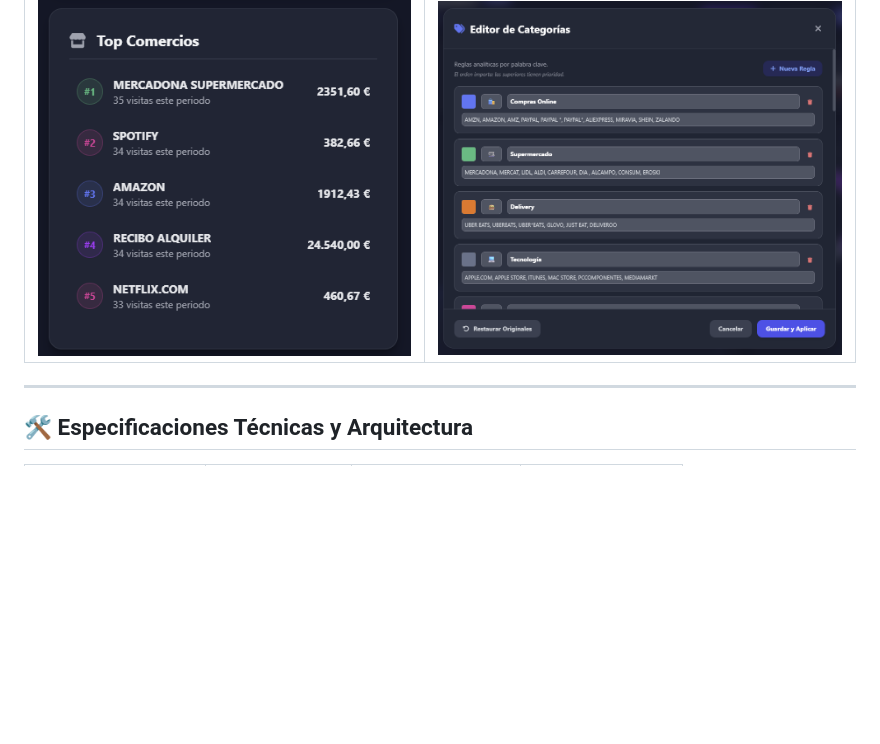
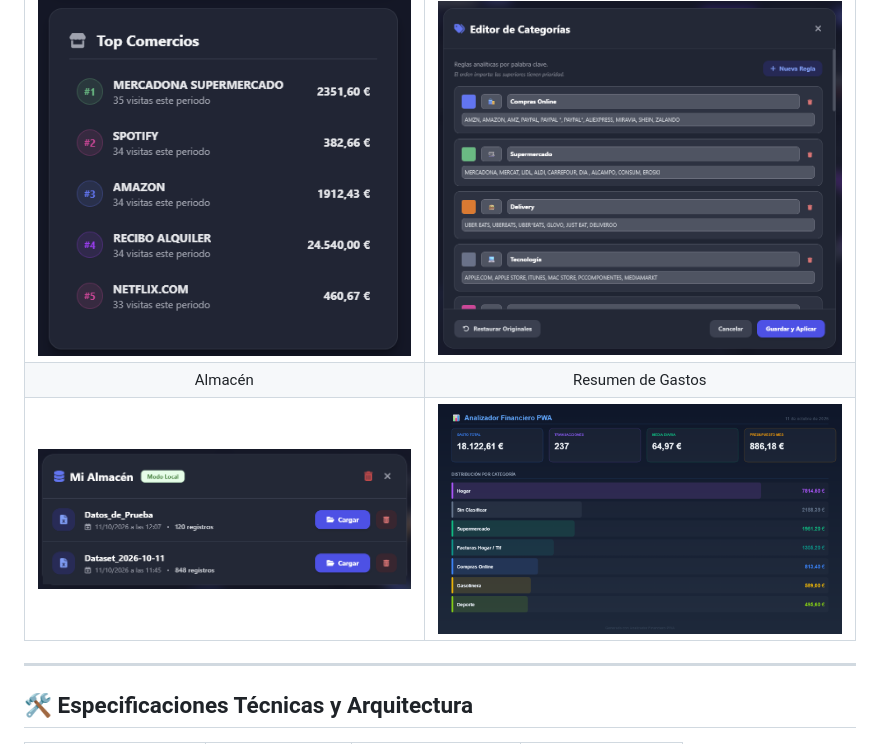
Before and after one commit to cristianbr05/financial-dashboard-pwa, a Markdown page: README.md, the part around the change. GitHub-like rendering; pictures changed too: docs/screenshot-7.png (added), docs/screenshot-8.png (added); blank space fills up the shorter version.

```diff
--- a/README.md
+++ b/README.md
@@ -24,6 +24,8 @@ Todo el procesamiento, clasificación y persistencia de datos se ejecuta estrict
 | ![Desglose de Conceptos](docs/screenshot-3.png) | ![Movimientos Registrados](docs/screenshot-4.png) |
 | Top Comercios | Categorías |
 | ![Top Comercios](docs/screenshot-5.png) | ![Categorías](docs/screenshot-6.png) |
+| Almacén | Resumen de Gastos |
+| ![Almacén](docs/screenshot-7.png) | ![Resumen de Gastos](docs/screenshot-8.png) |
 
 ---
 
```
